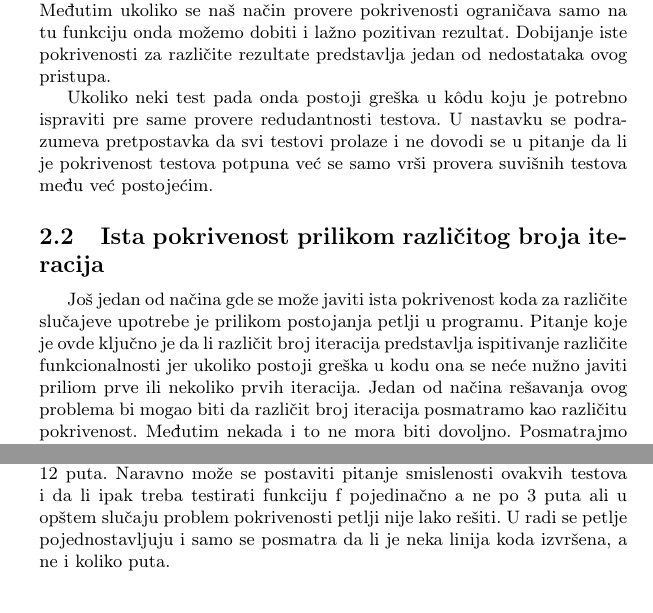
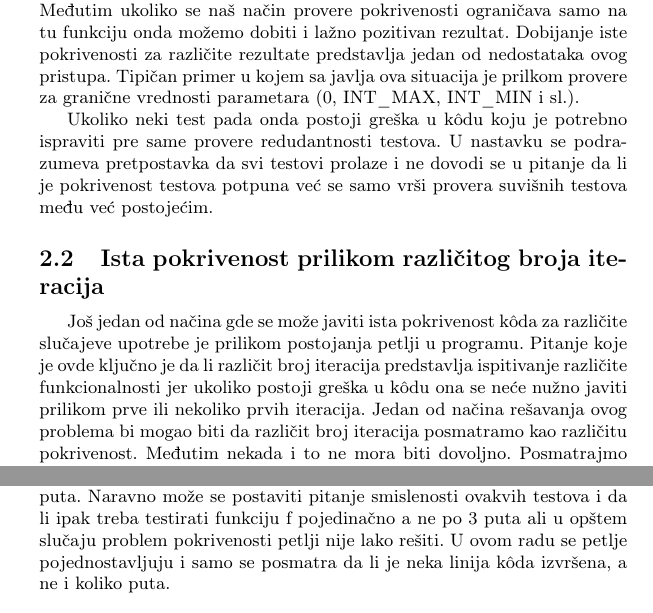
Before and after one commit to UnaStankovic/FindingRedundantTestExamples, a LaTeX problem sheet (Documents/FindingRedundantTestExamples.tex): two parts of page 3 of 10, joined at a grey line, cut so that both start at the same text. Compiled offline with pdfLaTeX.

Commit message:
pdf update; small fixes

```diff
--- a/Documents/FindingRedundantTestExamples.tex
+++ b/Documents/FindingRedundantTestExamples.tex
@@ -86,13 +86,13 @@ int paran1(int n) {
 }
 \end{lstlisting}
 
-Za bilo koju ulaznu vrednost ove funkcije izvršiće se putpuno iste naredbe tj. izvršiće se ista i jedina linija koda. Prema tome ukoliko već postoji test koji proverava navedenu funkciju za neku proizvoljnu vrednost onda će svaki drugi test biti redudantan u odnosu na već postojeći (ukoliko se ograničimo samo na pokrivenost ove funkcije). Tada će takav test samo ispitati da li se izvršila naredba računanja ostatka, a ne i tumačenje samog rezultata pa se postavlja pitanje da li je takav test dovoljan. Ukoliko želimo da vidimo da li je rezultat smislen vršićemo proveru ne u samoj funkciji već nakon njenog poziva. Takva provera podrazumeva grananje koje daje odgovor da li je rezultat ispravan što izaziva pokrivenost razlčitih linija. Međutim ukoliko se naš način provere pokrivenosti ograničava samo na tu funkciju onda možemo dobiti i lažno pozitivan rezultat. Dobijanje iste pokrivenosti za različite rezultate predstavlja jedan od nedostataka ovog pristupa.
+Za bilo koju ulaznu vrednost ove funkcije izvršiće se putpuno iste naredbe tj. izvršiće se ista i jedina linija kôda. Prema tome ukoliko već postoji test koji proverava navedenu funkciju za neku proizvoljnu vrednost onda će svaki drugi test biti redudantan u odnosu na već postojeći (ukoliko se ograničimo samo na pokrivenost ove funkcije). Tada će takav test samo ispitati da li se izvršila naredba računanja ostatka, a ne i tumačenje samog rezultata pa se postavlja pitanje da li je takav test dovoljan. Ukoliko želimo da vidimo da li je rezultat smislen vršićemo proveru ne u samoj funkciji već nakon njenog poziva. Takva provera podrazumeva grananje koje daje odgovor da li je rezultat ispravan što izaziva pokrivenost razlčitih linija. Međutim ukoliko se naš način provere pokrivenosti ograničava samo na tu funkciju onda možemo dobiti i lažno pozitivan rezultat. Dobijanje iste pokrivenosti za različite rezultate predstavlja jedan od nedostataka ovog pristupa. Tipičan primer u kojem sa javlja ova situacija je prilkom provere za granične vrednosti parametara (0, INT\_MAX, INT\_MIN i sl.).
 
 Ukoliko neki test pada onda postoji greška u kôdu koju je potrebno ispraviti pre same provere redudantnosti testova. U nastavku se podrazumeva pretpostavka da svi testovi prolaze i ne dovodi se u pitanje da li je pokrivenost testova potpuna već se samo vrši provera suvišnih testova među već postojećim.
 
 \subsection{Ista pokrivenost prilikom različitog broja iteracija}
 
-Još jedan od načina gde se može javiti ista pokrivenost koda za različite slučajeve upotrebe je prilikom postojanja petlji u programu. Pitanje koje je ovde ključno je da li različit broj iteracija predstavlja ispitivanje različite funkcionalnosti jer ukoliko postoji greška u kodu ona se neće nužno javiti priliom prve ili nekoliko prvih iteracija. Jedan od načina rešavanja ovog problema bi mogao biti da različit broj iteracija posmatramo kao različitu pokrivenost. Međutim nekada i to ne mora biti dovoljno. Posmatrajmo sledeći primer:
+Još jedan od načina gde se može javiti ista pokrivenost kôda za različite slučajeve upotrebe je prilikom postojanja petlji u programu. Pitanje koje je ovde ključno je da li različit broj iteracija predstavlja ispitivanje različite funkcionalnosti jer ukoliko postoji greška u kôdu ona se neće nužno javiti prilikom prve ili nekoliko prvih iteracija. Jedan od načina rešavanja ovog problema bi mogao biti da različit broj iteracija posmatramo kao različitu pokrivenost. Međutim nekada i to ne mora biti dovoljno. Posmatrajmo sledeći primer:
 
 Imamo funkciju koja kao parametar prima broj koji predstavlja broj iteracija petlje:
 
@@ -116,7 +117,7 @@ int main() {
 }
 \end{lstlisting}
 
-Za ulaze programa: \textbf{1 2 9} i \textbf{3 4 5} imamo potpuno istu pokrivenost čak i kada posmatramo broj izvršavanja. Sve linije u \textbf{main} funkciji će biti izvršene jednom a sve linije unutar petlje u funkciji \textbf{f} će biti izvršene po 12 puta. Naravno može se postaviti pitanje smislenosti ovakvih testova i da li ipak treba testirati funkciju f pojedinačno a ne po 3 puta ali u opštem slučaju problem pokrivenosti petlji nije lako rešiti. U radi se petlje pojednostavljuju i samo se posmatra da li je neka linija koda izvršena, a ne i koliko puta.
+Za ulaze programa: \textbf{1 2 9} i \textbf{3 4 5} imamo potpuno istu pokrivenost čak i kada posmatramo broj izvršavanja. Sve linije u \textbf{main} funkciji će biti izvršene jednom a sve linije unutar petlje u funkciji \textbf{f} će biti izvršene po 12 puta. Naravno može se postaviti pitanje smislenosti ovakvih testova i da li ipak treba testirati funkciju f pojedinačno a ne po 3 puta ali u opštem slučaju problem pokrivenosti petlji nije lako rešiti. U ovom radu se petlje pojednostavljuju i samo se posmatra da li je neka linija kôda izvršena, a ne i koliko puta.
 
 \subsection{Poverenje u rezultat}
 
```
Also changed, not shown: Documents/FindingRedundantTestExamples.pdf, Documents/FindingRedundantTestExamples.tex (11 more changed lines).
